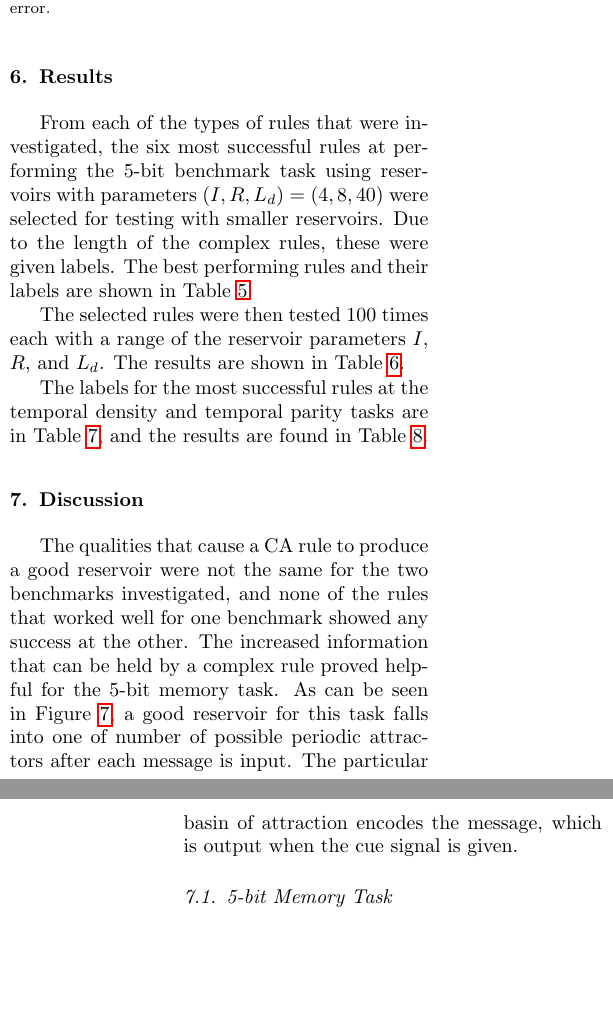
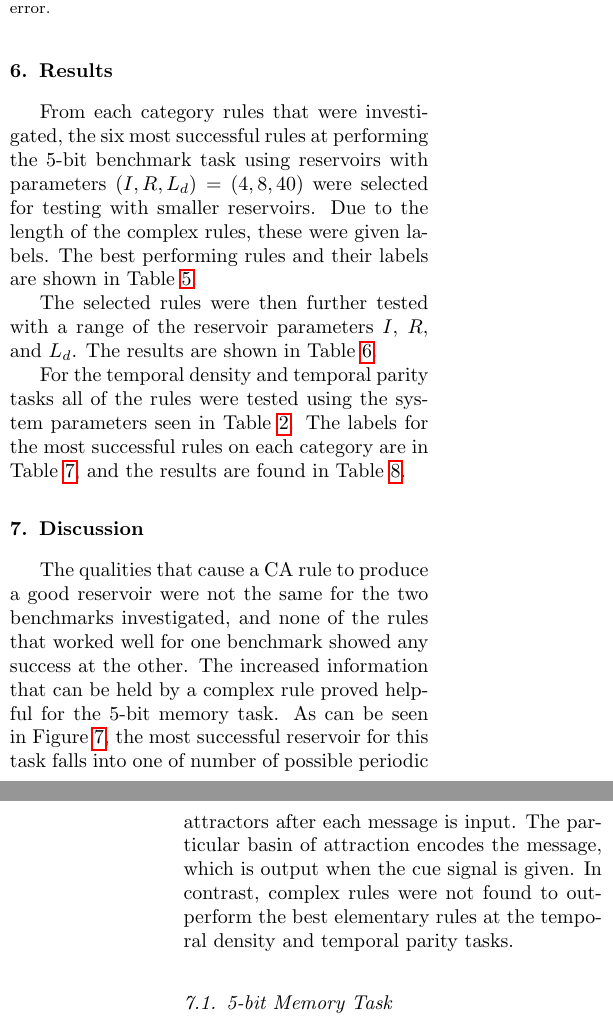
Before and after one commit to nbabson/CAReservourPaper, a LaTeX paper (CAReservoir.tex): two parts of the columns of pages 9 and 13 of 16, joined at a grey line, cut so that both start at the same text, the shorter picture padded with empty space. Compiled offline with pdfLaTeX.

Commit message:
add to results section

```diff
--- a/CAReservoir.tex
+++ b/CAReservoir.tex
@@ -689,12 +692,12 @@ A non-uniform CA is one in which the cells don't all implement the same rule.
 
 \section{Results}\label{results}
 %\subsection{Elementary CA Results}
-From each of the types of rules that were investigated, the six most successful
-   rules at performing the 5-bit benchmark task using reservoirs with
-   parameters $(I, R, L_{d}) = (4, 8, 40)$ were selected for testing with
-   smaller  reservoirs. Due to the length of the complex rules, these were
-   given labels.  The best performing rules and their labels are shown in Table
-\ref{table:rules}. \par
+From each category rules that were investigated, the six most successful rules
+    at performing the 5-bit benchmark task using reservoirs with parameters
+    $(I, R, L_{d}) = (4, 8, 40)$ were selected for testing with smaller
+    reservoirs. Due to the length of the complex rules, these were given
+    labels.  The best performing rules and their labels are shown in Table
+\ref{table:rules}.
 
 
 \begin{table*}[!htbp] \centering
@@ -798,12 +801,13 @@ $S5_{6}$ & %{\begin{tabular}[c]{@{}l@{}}
 \end{table*}
 
 
-The selected rules were then tested 100 times each with a range of the
-   reservoir parameters $I$, $R$, and $L_{d}$.  The results are shown in Table
-   \ref{table:results}. \par The labels for the most successful rules at the
-   temporal density and temporal parity tasks are in Table
-   \ref{table:rules_temp_dens}, and the results are found in Table
-   \ref{table:results_temp_dens}.
+The selected rules were then further tested with a range of the reservoir
+    parameters $I$, $R$, and $L_{d}$.  The results are shown in Table
+    \ref{table:results}. \par For the temporal density and temporal parity
+    tasks all of the rules were tested using the system parameters seen in
+    Table \ref{table:temp_settings}. The labels for the most successful rules
+    on each category are in Table \ref{table:rules_temp_dens}, and the results
+    are found in Table \ref{table:results_temp_dens}.
 
 
 
@@ -933,10 +938,12 @@ The qualities that cause a CA rule to produce a good reservoir were not the
    same for the two benchmarks investigated, and none of the rules that worked
    well for one benchmark showed any success at the other. The increased
    information that can be held by a complex rule proved helpful for the 5-bit
-   memory task. As can be seen in Figure \ref{repeat}, a good reservoir for
-   this task falls into one of number of possible  periodic attractors after
-   each message is input. The particular basin of attraction encodes the
-   message, which is output when the cue signal is given.
+   memory task. As can be seen in Figure \ref{repeat}, the most successful
+   reservoir for this task falls into one of number of possible  periodic
+   attractors after each message is input. The particular basin of attraction
+   encodes the message, which is output when the cue signal is given. In
+   contrast, complex rules were not found to outperform the best elementary
+   rules at the temporal density and temporal parity tasks.
 
    \subsection{5-bit Memory Task}
 While the best performing elementary rules required a reservoir of size $I \cdot R
```
Also changed, not shown: CAReservoir.pdf, CAReservoir.tex (23 more changed lines), 3 other files.
